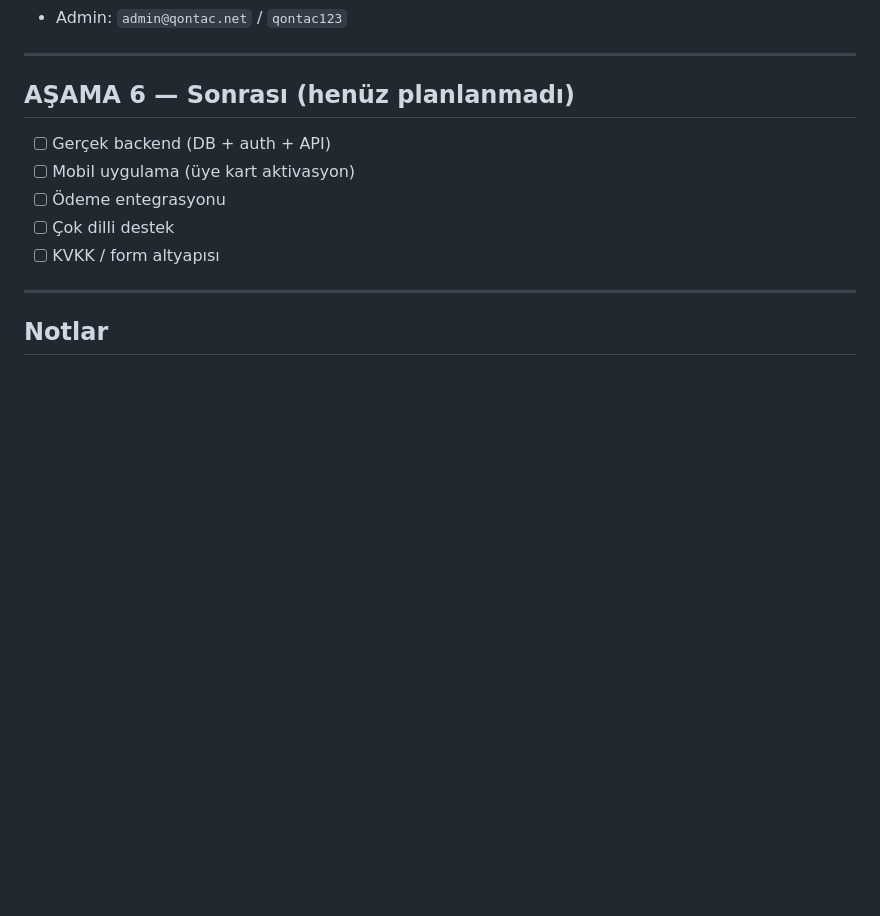
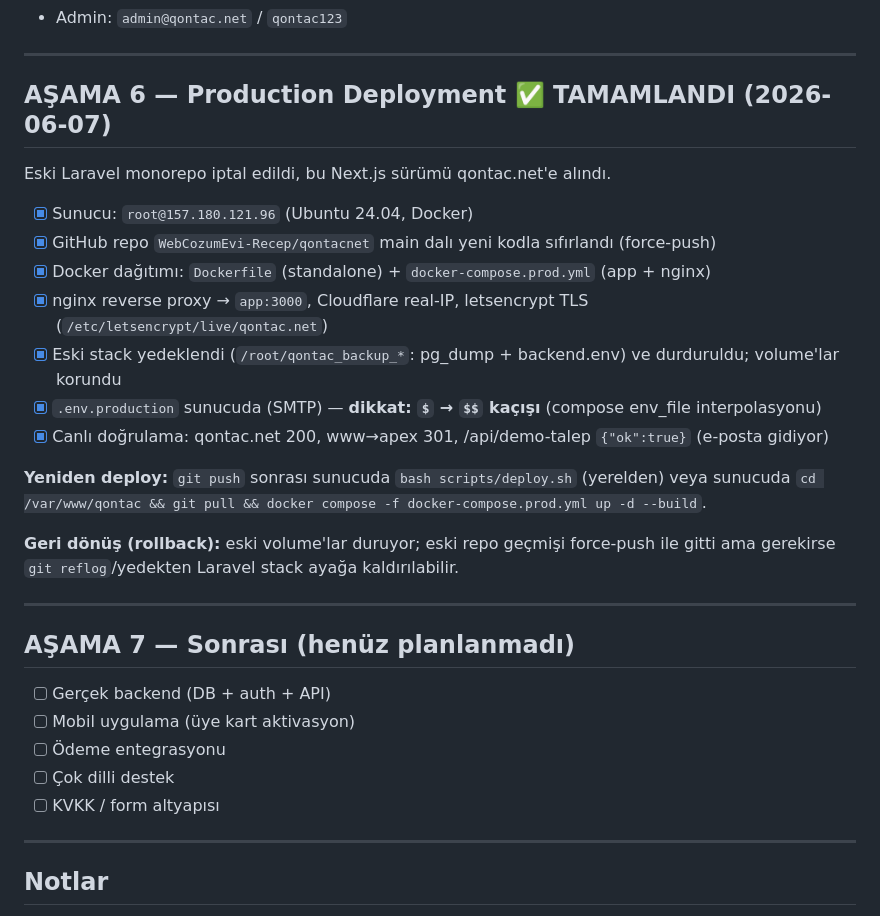
Before and after one commit to WebCozumEvi-Recep/qontacnet, a Markdown page: PROJECT_PLAN.md, the part around the change. Rendered like a GitHub page; blank space fills up the shorter version.

Commit message:
docs: production deployment durumu PROJECT_PLAN'a işlendi
Co-Authored-By: Claude Opus 4.8 <noreply@anthropic.com>

```diff
--- a/PROJECT_PLAN.md
+++ b/PROJECT_PLAN.md
@@ -114,7 +114,27 @@ Tüm akışları gerçek navigasyonla test ettim. Bulunan ve düzeltilen sorunla
 
 ---
 
-## AŞAMA 6 — Sonrası (henüz planlanmadı)
+## AŞAMA 6 — Production Deployment ✅ TAMAMLANDI (2026-06-07)
+
+Eski Laravel monorepo iptal edildi, bu Next.js sürümü qontac.net'e alındı.
+
+- [x] Sunucu: `root@157.180.121.96` (Ubuntu 24.04, Docker)
+- [x] GitHub repo `WebCozumEvi-Recep/qontacnet` main dalı yeni kodla sıfırlandı (force-push)
+- [x] Docker dağıtımı: `Dockerfile` (standalone) + `docker-compose.prod.yml` (app + nginx)
+- [x] nginx reverse proxy → `app:3000`, Cloudflare real-IP, letsencrypt TLS (`/etc/letsencrypt/live/qontac.net`)
+- [x] Eski stack yedeklendi (`/root/qontac_backup_*`: pg_dump + backend.env) ve durduruldu; volume'lar korundu
+- [x] `.env.production` sunucuda (SMTP) — **dikkat: `$` → `$$` kaçışı** (compose env_file interpolasyonu)
+- [x] Canlı doğrulama: qontac.net 200, www→apex 301, /api/demo-talep `{"ok":true}` (e-posta gidiyor)
+
+**Yeniden deploy:** `git push` sonrası sunucuda `bash scripts/deploy.sh` (yerelden) veya sunucuda
+`cd /var/www/qontac && git pull && docker compose -f docker-compose.prod.yml up -d --build`.
+
+**Geri dönüş (rollback):** eski volume'lar duruyor; eski repo geçmişi force-push ile gitti ama
+gerekirse `git reflog`/yedekten Laravel stack ayağa kaldırılabilir.
+
+---
+
+## AŞAMA 7 — Sonrası (henüz planlanmadı)
 
 - [ ] Gerçek backend (DB + auth + API)
 - [ ] Mobil uygulama (üye kart aktivasyon)
```
